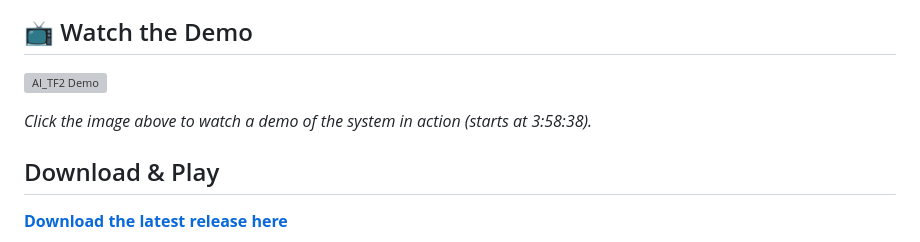
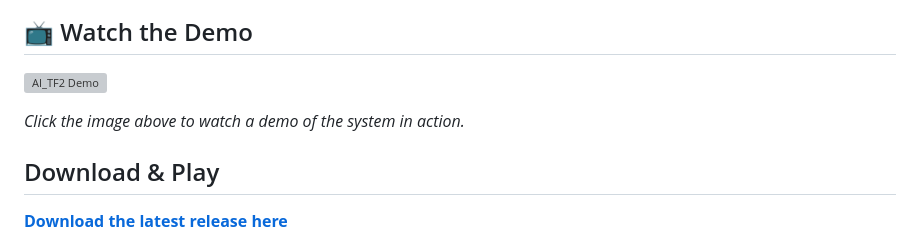
Before and after one commit to TheSimonella/AI_TF2, a Markdown page: README.md, the part around one of its changes. GitHub-like rendering; grey boxes are pictures that could not be loaded.

```diff
--- a/README.md
+++ b/README.md
@@ -10,5 +10,5 @@ An automated, interactive "TV show" generator featuring Team Fortress 2 characte
 
-*Click the image above to watch a demo of the system in action (starts at 3:58:38).*
+*Click the image above to watch a demo of the system in action.*
 
 ## Download & Play
 
```
Also changed, not shown: other parts of README.md (+1 -1 lines).
